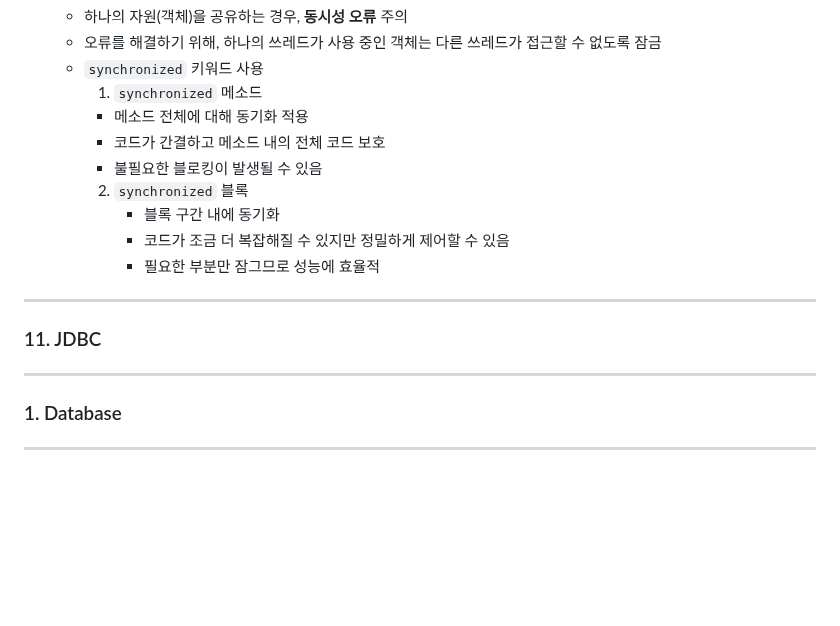
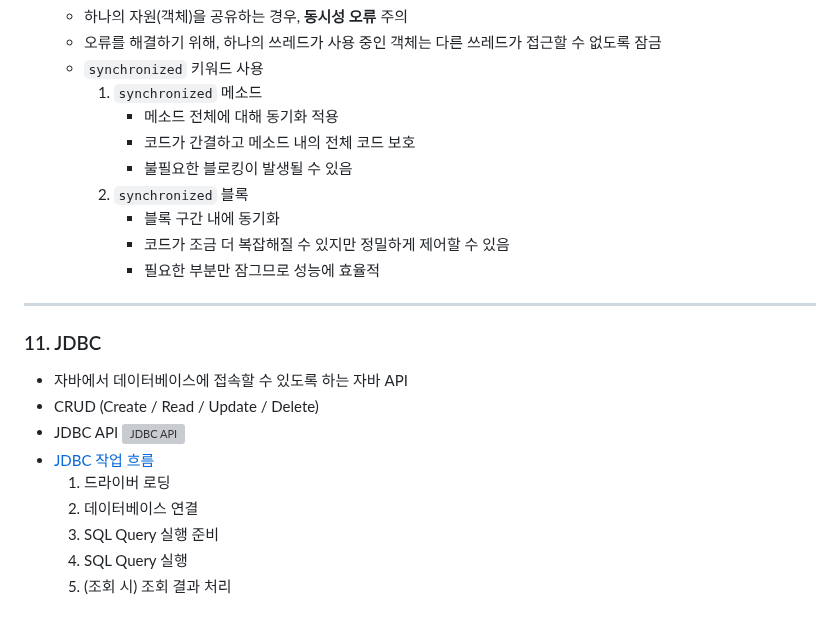
Before and after one commit to NamSangwon/LG_CNS_AM_INSPIRE_CAMP_2, a Markdown page: Week4.md, the part around the change. Drawn GitHub-style; blank space fills up the shorter version; grey boxes are pictures that could not be loaded.

```diff
--- a/Week4.md
+++ b/Week4.md
@@ -280,9 +280,9 @@
     + 오류를 해결하기 위해, 하나의 쓰레드가 사용 중인 객체는 다른 쓰레드가 접근할 수 없도록 잠금
     + `synchronized` 키워드 사용
       1. `synchronized` 메소드
-        + 메소드 전체에 대해 동기화 적용
-        + 코드가 간결하고 메소드 내의 전체 코드 보호
-        + 불필요한 블로킹이 발생될 수 있음
+          + 메소드 전체에 대해 동기화 적용
+          + 코드가 간결하고 메소드 내의 전체 코드 보호
+          + 불필요한 블로킹이 발생될 수 있음
       2. `synchronized` 블록
          + 블록 구간 내에 동기화
          + 코드가 조금 더 복잡해질 수 있지만 정밀하게 제어할 수 있음
@@ -290,9 +290,13 @@
 
 ---
 ### 11. JDBC
-
----
-
-### 1. Database
-
----
+  + 자바에서 데이터베이스에 접속할 수 있도록 하는 자바 API
+  + CRUD (Create / Read / Update / Delete)
+  + JDBC API
+    ![JDBC API](https://blog.kakaocdn.net/dn/uiXug/btsHUIhXpOc/qVR5V3o2uPGzOolhKkoEkK/img.png)
+  + [JDBC 작업 흐름](https://www.devkobe24.com/Java/Java/2024-10-01-jdbc.html)
+    1. 드라이버 로딩
+    2. 데이터베이스 연결
+    3. SQL Query 실행 준비
+    4. SQL Query 실행
+    5. (조회 시) 조회 결과 처리
```
